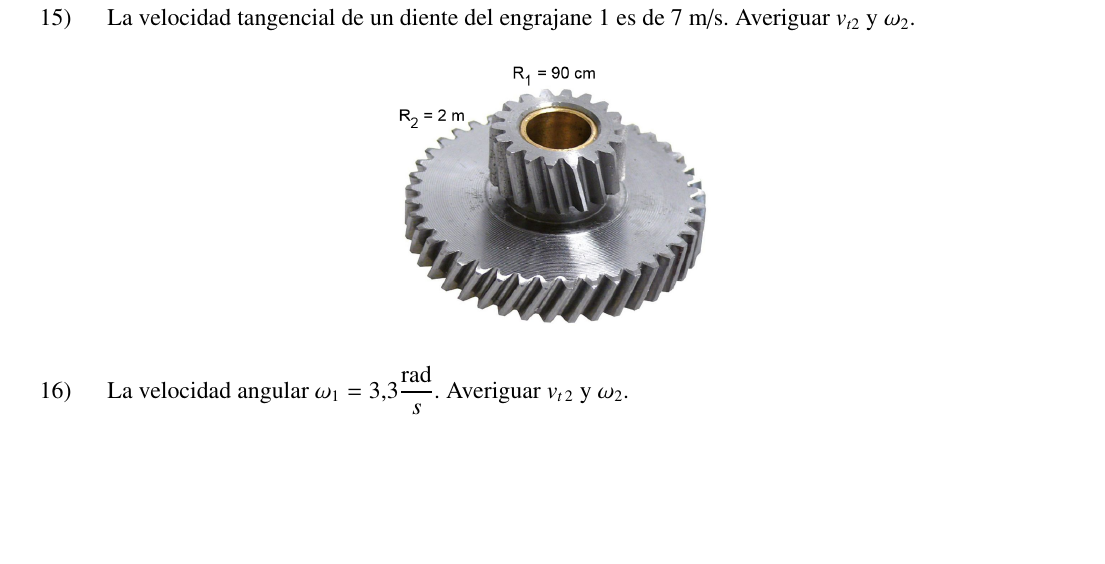
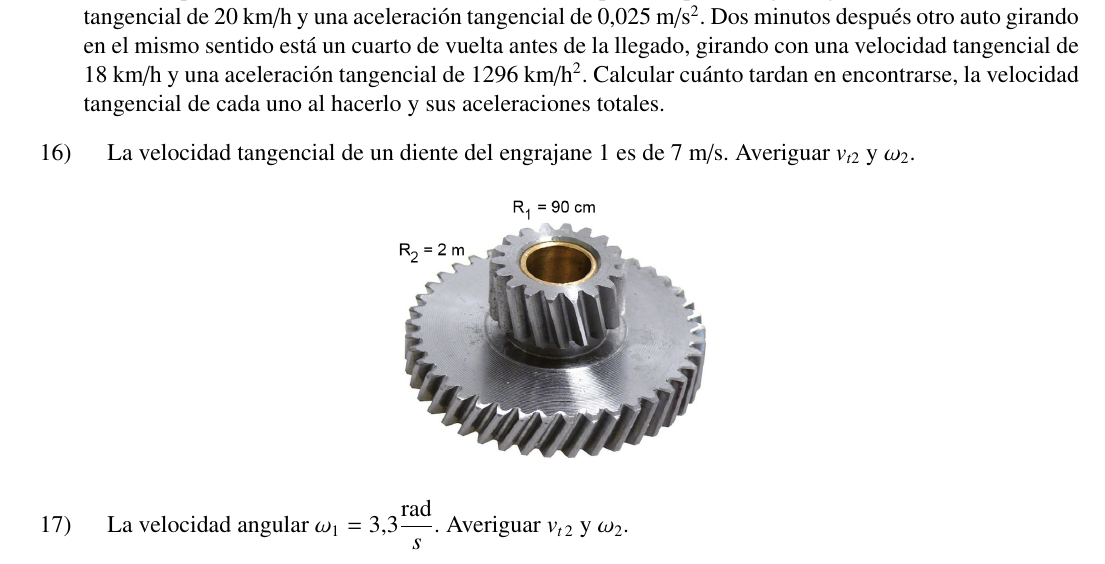
Before and after one commit to InspectorDave/LaTeX, a LaTeX document (Fisica Ejercicios/00main.tex, which reads Fisica Ejercicios/Content/cinematica.tex): part of page 7 of 9, cut at the place of the change, the shorter picture padded with empty space. Compiled offline with pdfLaTeX.

Commit message:
fisica_ej: agrego ejercicio de MCUV

```diff
--- a/Fisica Ejercicios/Content/cinematica.tex
+++ b/Fisica Ejercicios/Content/cinematica.tex
@@ -151,6 +151,9 @@ Calcular el ángulo barrido por una aspa en medio segundo
 \item Calcular cuánto tardan en chocar dos vehículos que giran en sentidos opuestos alrededor de la misma pista de 4km de diámetro, que arrancan del reposo y tienen una aceleración tangencial de $1500 \dfrac{km}{h^2}$. Obtener la aceleración total de cada uno 10 segundos antes que choquen.
 
 \newpage
+\item En una pista circular de 2 km de radio un auto está pasando por la llegada, girando con una velocidad tangencial de 20 km/h y una aceleración tangencial de 0,025 m/s$^2$. Dos minutos después otro auto girando en el mismo sentido está un cuarto de vuelta antes de la llegado, girando con una velocidad tangencial de 18 km/h y una aceleración tangencial de 1296 km/h$^2$. Calcular cuánto tardan en encontrarse, la velocidad tangencial de cada uno al hacerlo y sus aceleraciones totales.
+
+
 \item La velocidad tangencial de un diente del engrajane 1 es de 7 m/s. Averiguar $v_{t2}$ y $\omega_2$.
 \begin{figure}[H]
     \centering
```
Also changed, not shown: Fisica Ejercicios/Fisica_Ejercicios.pdf.
